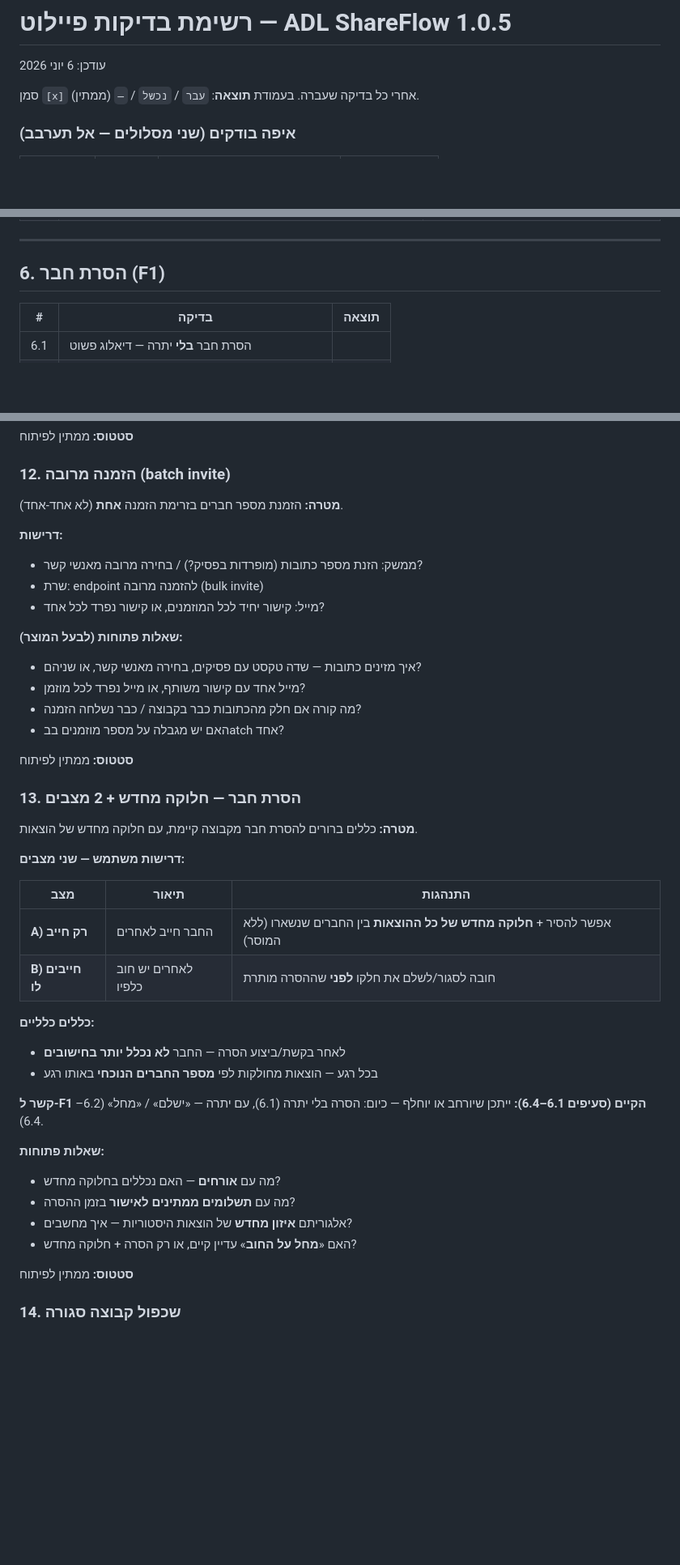
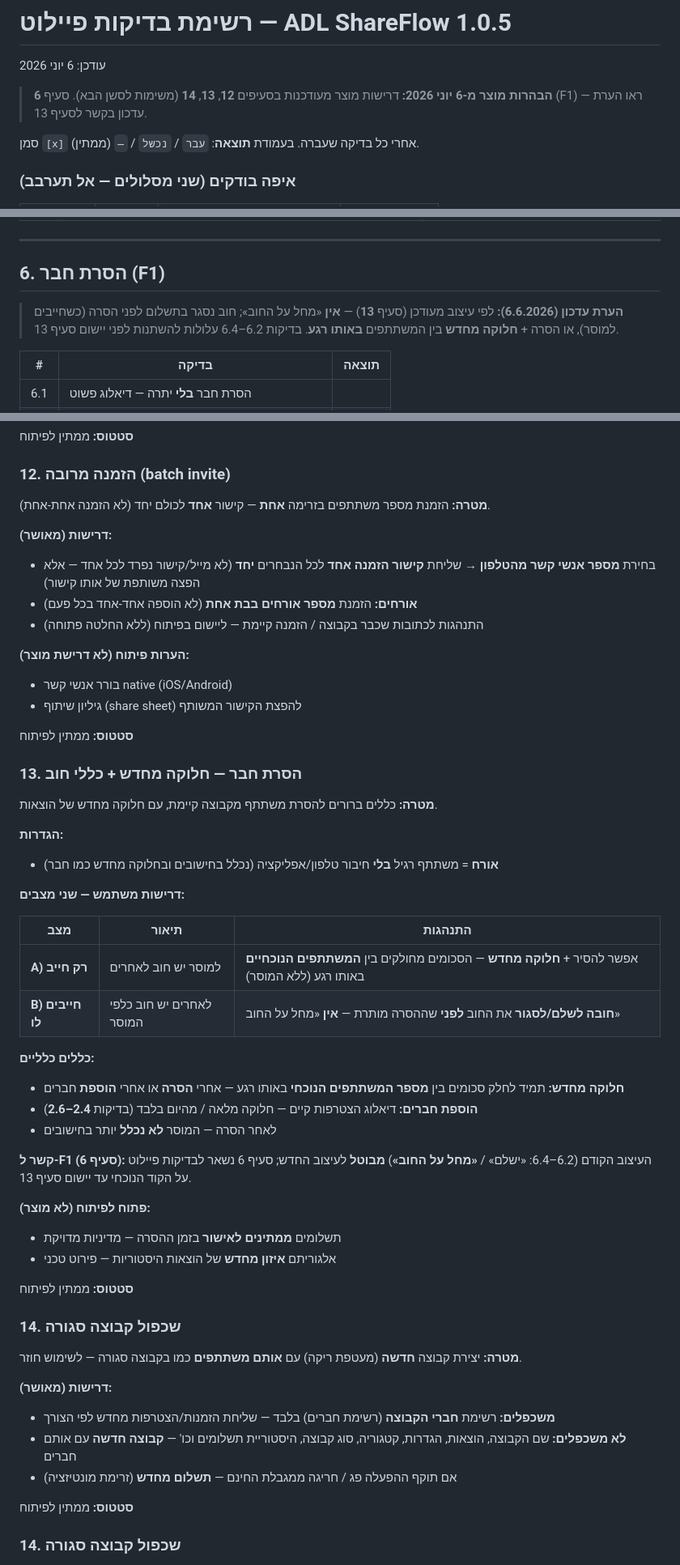
Before and after one commit to adiel1234/adl_shareflow, a Markdown page: PILOT_TEST_CHECKLIST.md, 3 parts joined by grey strips. Shown at 81% size. Drawn GitHub-style; blank space fills up the shorter version.

Commit message:
עדכון הבהרות מוצר לסעיפים 12–14 בצ'קליסט הפיילוט.
מסמן החלטות על הזמנה מרובה, הסרת חבר ללא מחילת חוב, ושכפול רק רשימת חברים.

Co-authored-by: Cursor <cursoragent@cursor.com>

```diff
--- a/PILOT_TEST_CHECKLIST.md
+++ b/PILOT_TEST_CHECKLIST.md
@@ -1,6 +1,8 @@
 # רשימת בדיקות פיילוט — ADL ShareFlow 1.0.5
 
 עודכן: 6 יוני 2026
+
+> **הבהרות מוצר מ-6 יוני 2026:** דרישות מוצר מעודכנות בסעיפים **12**, **13**, **14** (משימות לסשן הבא). סעיף **6** (F1) — ראו הערת עדכון בקשר לסעיף 13.
 
 סמן `[x]` אחרי כל בדיקה שעברה. בעמודת **תוצאה**: `עבר` / `נכשל` / `—` (ממתין).
 
@@ -110,6 +112,8 @@
 ---
 
 ## 6. הסרת חבר (F1)
+
+> **הערת עדכון (6.6.2026):** לפי עיצוב מעודכן (סעיף **13**) — **אין** «מחל על החוב»; חוב נסגר בתשלום לפני הסרה (כשחייבים למוסר), או הסרה + **חלוקה מחדש** בין המשתתפים **באותו רגע**. בדיקות 6.2–6.4 עלולות להשתנות לפני יישום סעיף 13.
 
 | # | בדיקה | תוצאה |
 |---|--------|--------|
@@ -243,43 +247,54 @@
 
 ### 12. הזמנה מרובה (batch invite)
 
-**מטרה:** הזמנת מספר חברים בזרימת הזמנה **אחת** (לא אחד-אחד).
+**מטרה:** הזמנת מספר משתתפים בזרימה **אחת** — קישור **אחד** לכולם יחד (לא הזמנה אחת-אחת).
 
-**דרישות:**
-- ממשק: הזנת מספר כתובות (מופרדות בפסיק?) / בחירה מרובה מאנשי קשר?
-- שרת: endpoint להזמנה מרובה (bulk invite)
-- מייל: קישור יחיד לכל המוזמנים, או קישור נפרד לכל אחד?
+**דרישות (מאושר):**
+- בחירת **מספר אנשי קשר מהטלפון** → שליחת **קישור הזמנה אחד** לכל הנבחרים **יחד** (לא מייל/קישור נפרד לכל אחד — אלא הפצה משותפת של אותו קישור)
+- **אורחים:** הזמנת **מספר אורחים בבת אחת** (לא הוספה אחד-אחד בכל פעם)
+- התנהגות לכתובות שכבר בקבוצה / הזמנה קיימת — ליישום בפיתוח (ללא החלטה פתוחה)
 
-**שאלות פתוחות (לבעל המוצר):**
-- איך מזינים כתובות — שדה טקסט עם פסיקים, בחירה מאנשי קשר, או שניהם?
-- מייל אחד עם קישור משותף, או מייל נפרד לכל מוזמן?
-- מה קורה אם חלק מהכתובות כבר בקבוצה / כבר נשלחה הזמנה?
-- האם יש מגבלה על מספר מוזמנים בבatch אחד?
+**הערות פיתוח (לא דרישת מוצר):**
+- בורר אנשי קשר native (iOS/Android)
+- גיליון שיתוף (share sheet) להפצת הקישור המשותף
 
 **סטטוס:** ממתין לפיתוח
 
-### 13. הסרת חבר — חלוקה מחדש + 2 מצבים
+### 13. הסרת חבר — חלוקה מחדש + כללי חוב
 
-**מטרה:** כללים ברורים להסרת חבר מקבוצה קיימת, עם חלוקה מחדש של הוצאות.
+**מטרה:** כללים ברורים להסרת משתתף מקבוצה קיימת, עם חלוקה מחדש של הוצאות.
+
+**הגדרות:**
+- **אורח** = משתתף רגיל **בלי** חיבור טלפון/אפליקציה (נכלל בחישובים ובחלוקה מחדש כמו חבר)
 
 **דרישות משתמש — שני מצבים:**
 
 | מצב | תיאור | התנהגות |
 |-----|--------|---------|
-| **A) רק חייב** | החבר חייב לאחרים | אפשר להסיר + **חלוקה מחדש של כל ההוצאות** בין החברים שנשארו (ללא המוסר) |
-| **B) חייבים לו** | לאחרים יש חוב כלפיו | חובה לסגור/לשלם את חלקו **לפני** שההסרה מותרת |
+| **A) רק חייב** | למוסר יש חוב לאחרים | אפשר להסיר + **חלוקה מחדש** — הסכומים מחולקים בין **המשתתפים הנוכחיים** באותו רגע (ללא המוסר) |
+| **B) חייבים לו** | לאחרים יש חוב כלפי המוסר | **חובה לשלם/לסגור** את החוב **לפני** שההסרה מותרת — **אין** «מחל על החוב» |
 
 **כללים כלליים:**
-- לאחר בקשת/ביצוע הסרה — החבר **לא נכלל יותר בחישובים**
-- בכל רגע — הוצאות מחולקות לפי **מספר החברים הנוכחי** באותו רגע
+- **חלוקה מחדש:** תמיד לחלק סכומים בין **מספר המשתתפים הנוכחי** באותו רגע — אחרי **הסרה** או אחרי **הוספת** חברים
+- **הוספת חברים:** דיאלוג הצטרפות קיים — חלוקה מלאה / מהיום בלבד (בדיקות **2.4–2.6**)
+- לאחר הסרה — המוסר **לא נכלל** יותר בחישובים
 
-**קשר ל-F1 הקיים (סעיפים 6.1–6.4):** ייתכן שיורחב או יוחלף — כיום: הסרה בלי יתרה (6.1), עם יתרה — «ישלם» / «מחל» (6.2–6.4).
+**קשר ל-F1 (סעיף 6):** העיצוב הקודם (6.2–6.4: «ישלם» / **«מחל על החוב»**) **מבוטל** לעיצוב החדש; סעיף 6 נשאר לבדיקות פיילוט על הקוד הנוכחי עד יישום סעיף 13.
 
-**שאלות פתוחות:**
-- מה עם **אורחים** — האם נכללים בחלוקה מחדש?
-- מה עם **תשלומים ממתינים לאישור** בזמן ההסרה?
-- אלגוריתם **איזון מחדש** של הוצאות היסטוריות — איך מחשבים?
-- האם «**מחל על החוב**» עדיין קיים, או רק הסרה + חלוקה מחדש?
+**פתוח לפיתוח (לא מוצר):**
+- תשלומים **ממתינים לאישור** בזמן ההסרה — מדיניות מדויקת
+- אלגוריתם **איזון מחדש** של הוצאות היסטוריות — פירוט טכני
+
+**סטטוס:** ממתין לפיתוח
+
+### 14. שכפול קבוצה סגורה
+
+**מטרה:** יצירת קבוצה **חדשה** (מעטפת ריקה) עם **אותם משתתפים** כמו בקבוצה סגורה — לשימוש חוזר.
+
+**דרישות (מאושר):**
+- **משכפלים:** רשימת **חברי הקבוצה** (רשימת חברים) בלבד — שליחת הזמנות/הצטרפות מחדש לפי הצורך
+- **לא משכפלים:** שם הקבוצה, הוצאות, הגדרות, קטגוריה, סוג קבוצה, היסטוריית תשלומים וכו' — **קבוצה חדשה** עם אותם חברים
+- אם תוקף ההפעלה פג / חריגה ממגבלת החינם — **תשלום מחדש** (זרימת מונטיזציה)
 
 **סטטוס:** ממתין לפיתוח
 
```
